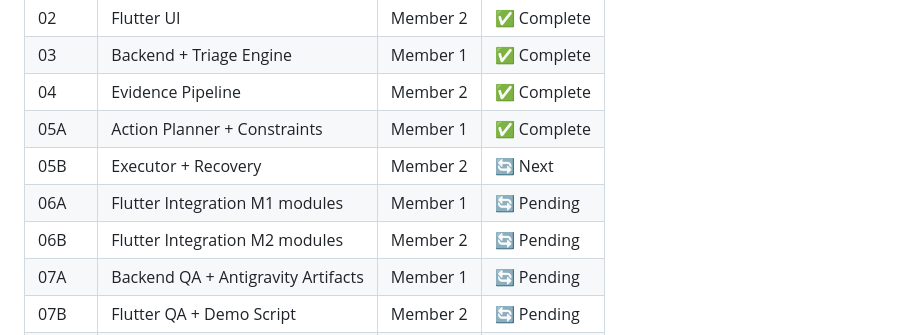
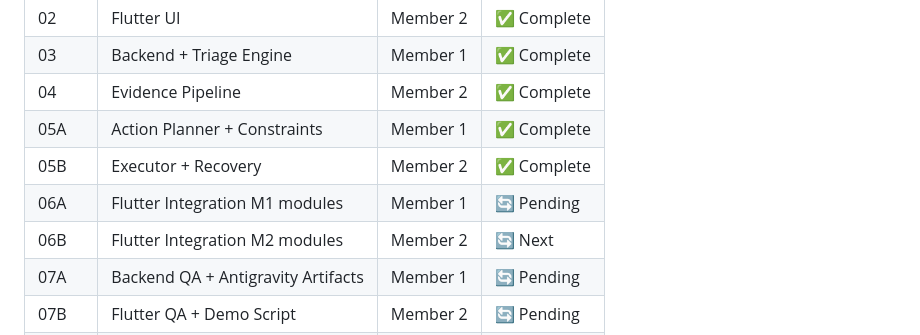
Before and after one commit to hasana157/patient-triage-agent, a Markdown page: mobile/README.md, the part around the change. Rendered like a GitHub page.

```diff
--- a/mobile/README.md
+++ b/mobile/README.md
@@ -150,9 +150,9 @@ Click **Run Demo** on the home screen to auto-navigate:
 | 03 | Backend + Triage Engine | Member 1 | ✅ Complete |
 | 04 | Evidence Pipeline | Member 2 | ✅ Complete |
 | 05A | Action Planner + Constraints | Member 1 | ✅ Complete |
-| 05B | Executor + Recovery | Member 2 | 🔄 Next |
+| 05B | Executor + Recovery | Member 2 | ✅ Complete  |
 | 06A | Flutter Integration M1 modules | Member 1 | 🔄 Pending |
-| 06B | Flutter Integration M2 modules | Member 2 | 🔄 Pending |
+| 06B | Flutter Integration M2 modules | Member 2 |  🔄 Next |
 | 07A | Backend QA + Antigravity Artifacts | Member 1 | 🔄 Pending |
 | 07B | Flutter QA + Demo Script | Member 2 | 🔄 Pending |
 | 08 | Demo Video + Submission | Both | 🔄 Pending |
```
